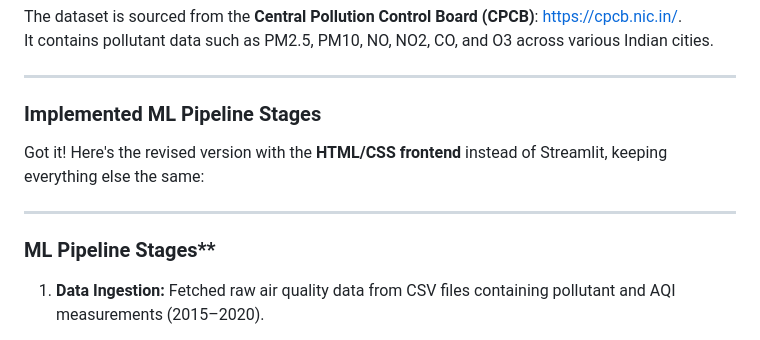
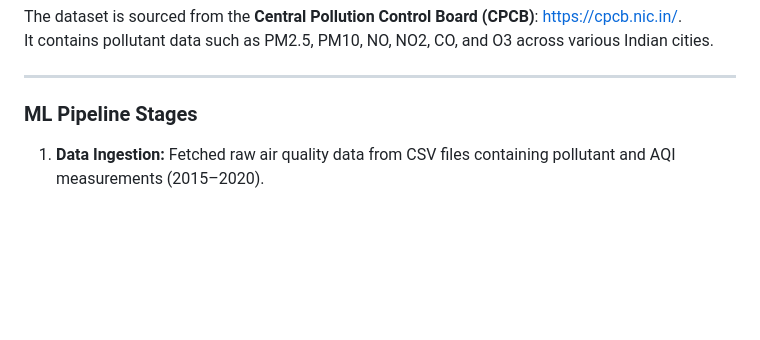
Before and after one commit to tanayatipre/End-to-End-Air-Quality-Index-Prediction-using-MLOps, a Markdown page: README.MD, the part around the change. Rendered like a GitHub page; blank space fills up the shorter version.

```diff
--- a/README.MD
+++ b/README.MD
@@ -19,13 +19,7 @@ It contains pollutant data such as PM2.5, PM10, NO, NO2, CO, and O3 across vario
 
 ---
 
-### Implemented ML Pipeline Stages
-
-Got it! Here's the revised version with the **HTML/CSS frontend** instead of Streamlit, keeping everything else the same:
-
----
-
-### ML Pipeline Stages**
+### ML Pipeline Stages
 
 1. **Data Ingestion:**
    Fetched raw air quality data from CSV files containing pollutant and AQI measurements (2015–2020).
```
